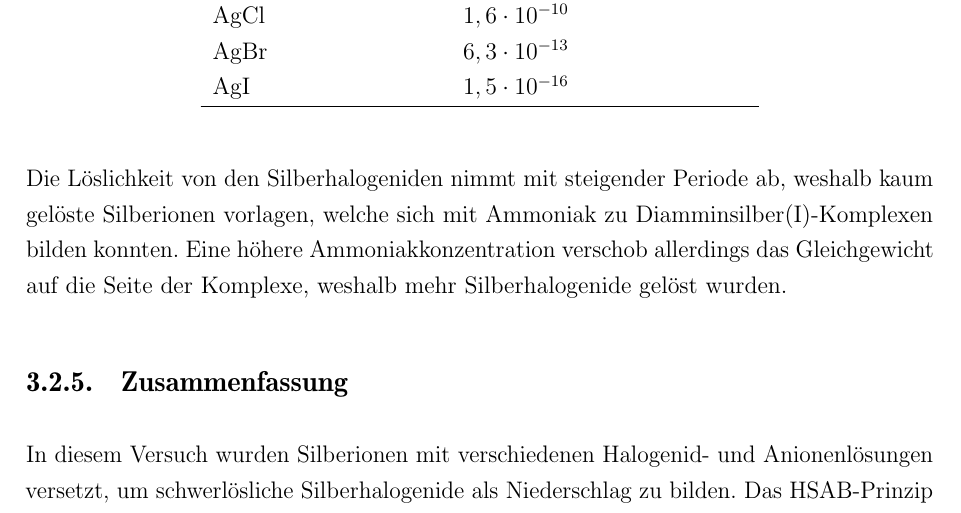
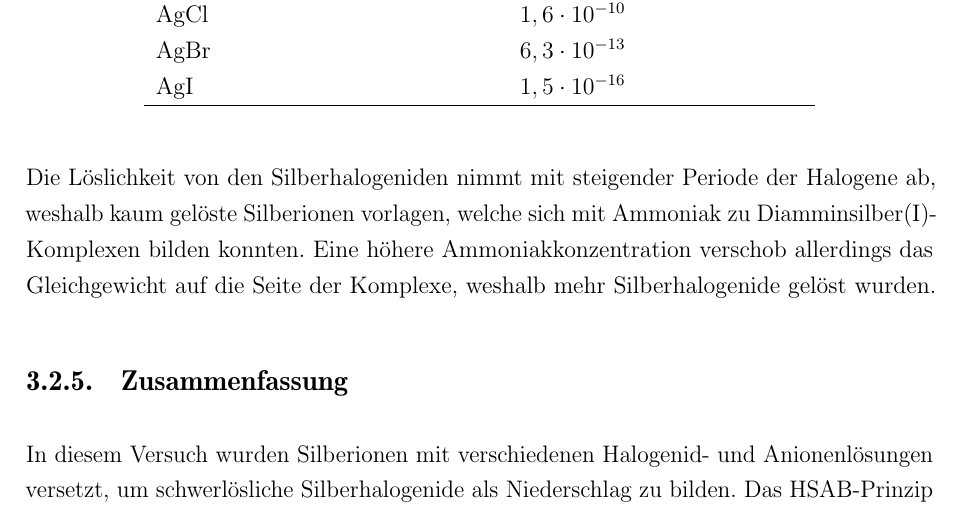
Before and after one commit to Mischa1901/Latex, a LaTeX document (V3.tex): part of page 12 of 20, cut so that both start at the same text. The pictures show the PDF file V3.pdf that the author committed with the source.

Commit message:
update final

```diff
--- a/V3.tex
+++ b/V3.tex
@@ -523,7 +523,7 @@ Entsorgung: \\
 	  AgI & $1,5 \cdot 10^{-16}$ \\
 	}
 
-	Die Löslichkeit von den Silberhalogeniden nimmt mit steigender Periode ab, weshalb kaum gelöste Silberionen vorlagen, welche sich mit Ammoniak zu Diamminsilber(I)-Komplexen bilden konnten.
+	Die Löslichkeit von den Silberhalogeniden nimmt mit steigender Periode der Halogene ab, weshalb kaum gelöste Silberionen vorlagen, welche sich mit Ammoniak zu Diamminsilber(I)-Komplexen bilden konnten.
 	Eine höhere Ammoniakkonzentration verschob allerdings das Gleichgewicht auf die Seite der Komplexe, weshalb mehr Silberhalogenide gelöst wurden.
 
 
```
Also changed, not shown: V3.pdf, V3.tex (2 more changed lines), 4 other files.
